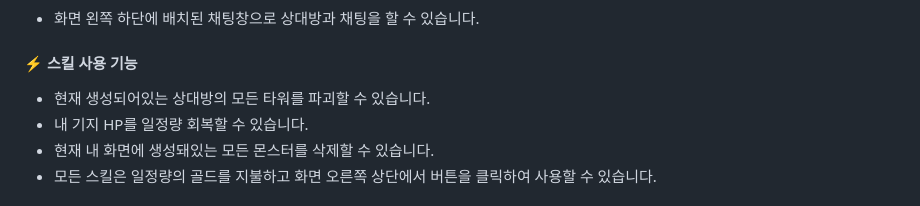
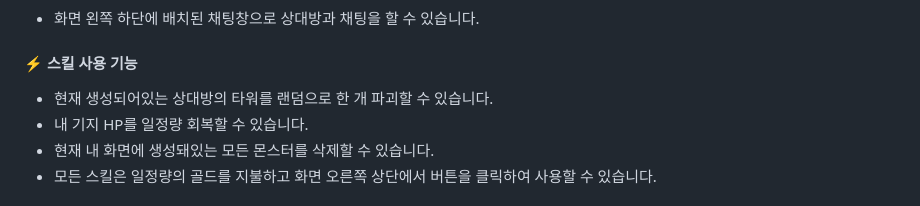
Before and after one commit to 4cozm/Multiplayer-Tower-Defense, a Markdown page: README.md, the part around the change. Rendered like a GitHub page.

Commit message:
📝  docs : update README

```diff
--- a/README.md
+++ b/README.md
@@ -116,7 +116,7 @@
 
 #### **⚡ 스킬 사용 기능**
 
-- 현재 생성되어있는 상대방의 모든 타워를 파괴할 수 있습니다.
+- 현재 생성되어있는 상대방의 타워를 랜덤으로 한 개 파괴할 수 있습니다.
 - 내 기지 HP를 일정량 회복할 수 있습니다.
 - 현재 내 화면에 생성돼있는 모든 몬스터를 삭제할 수 있습니다.
 - 모든 스킬은 일정량의 골드를 지불하고 화면 오른쪽 상단에서 버튼을 클릭하여 사용할 수 있습니다.
```
